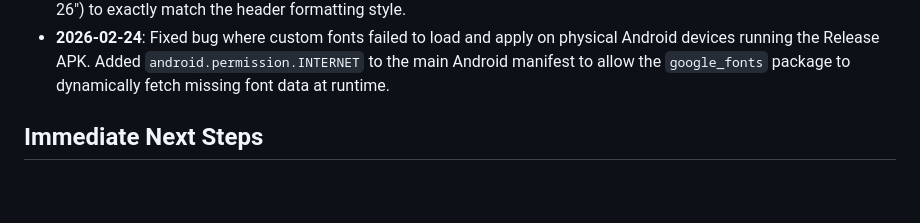
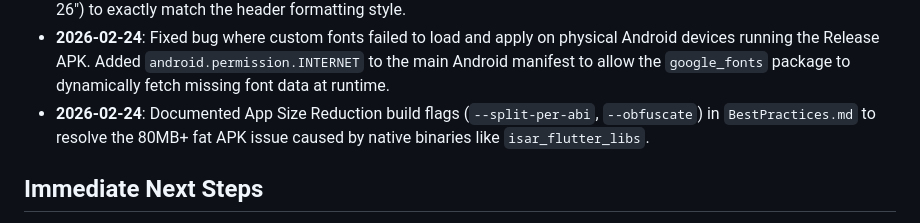
Before and after one commit to AbdurRafay2004/nextclass, a Markdown page: CHANGELOG.md, the part around the change. GitHub-like rendering; blank space fills up the shorter version.

```diff
--- a/CHANGELOG.md
+++ b/CHANGELOG.md
@@ -63,6 +63,7 @@
 - **2026-02-23**: Focus page now shows upcoming class days beyond today. The dashboard fetches the next 6 days of sessions and displays them grouped under day-name headers (e.g., "TOMORROW", "WEDNESDAY"). Empty state updated to "No classes scheduled this week." Added prominent "No classes today" message when today is empty but future classes exist. Added centralized `emptyStateMessage` text style for consistent empty state typography.
 - **2026-02-23**: Appended dates to the Focus page upcoming day labels (e.g., "TOMORROW, OCT 25", "WEDNESDAY, OCT 26") to exactly match the header formatting style.
 - **2026-02-24**: Fixed bug where custom fonts failed to load and apply on physical Android devices running the Release APK. Added `android.permission.INTERNET` to the main Android manifest to allow the `google_fonts` package to dynamically fetch missing font data at runtime.
+- **2026-02-24**: Documented App Size Reduction build flags (`--split-per-abi`, `--obfuscate`) in `BestPractices.md` to resolve the 80MB+ fat APK issue caused by native binaries like `isar_flutter_libs`.
 
 ## Immediate Next Steps
 1. Implement Class Session Conflict detection.
```
Also changed, not shown: BestPractices.md (+6 -0 lines).
